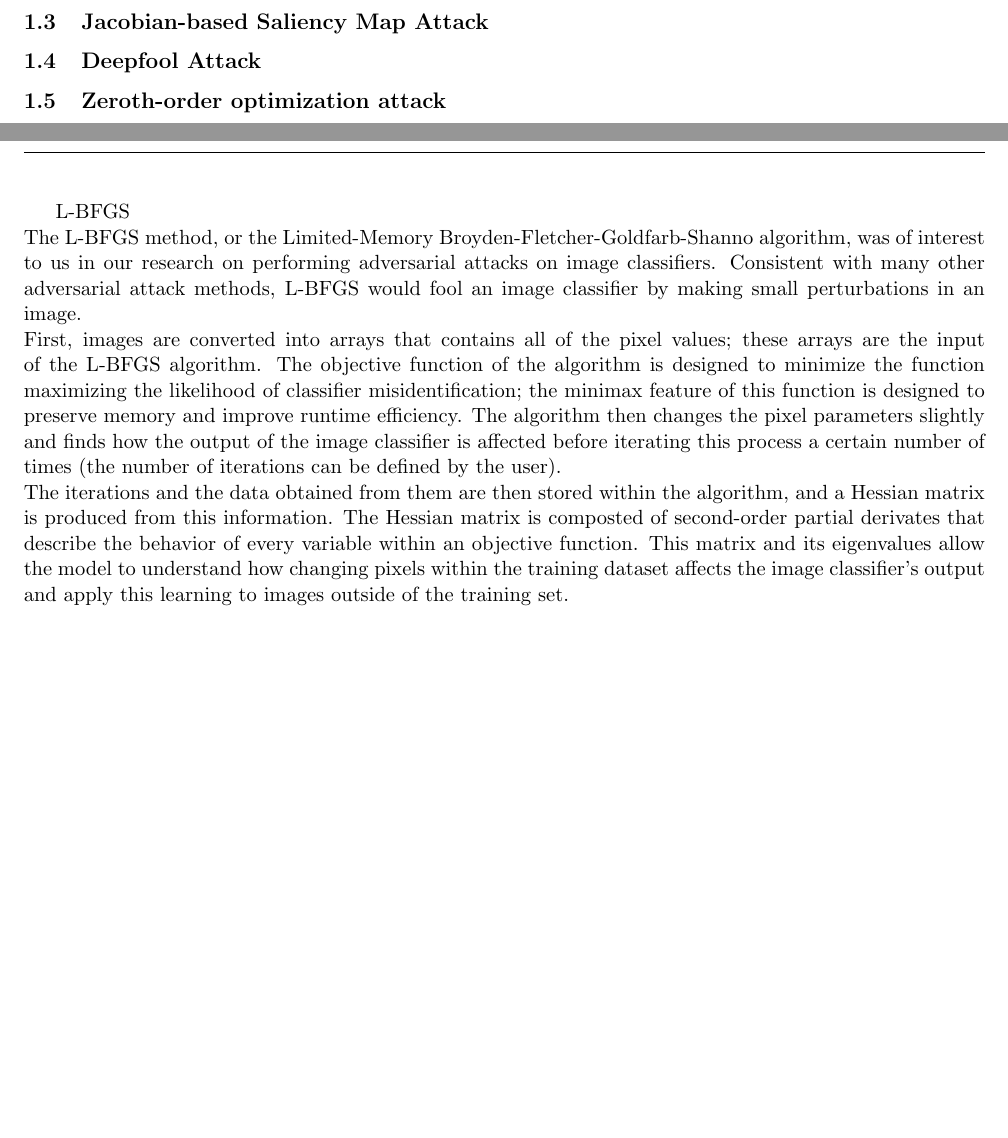
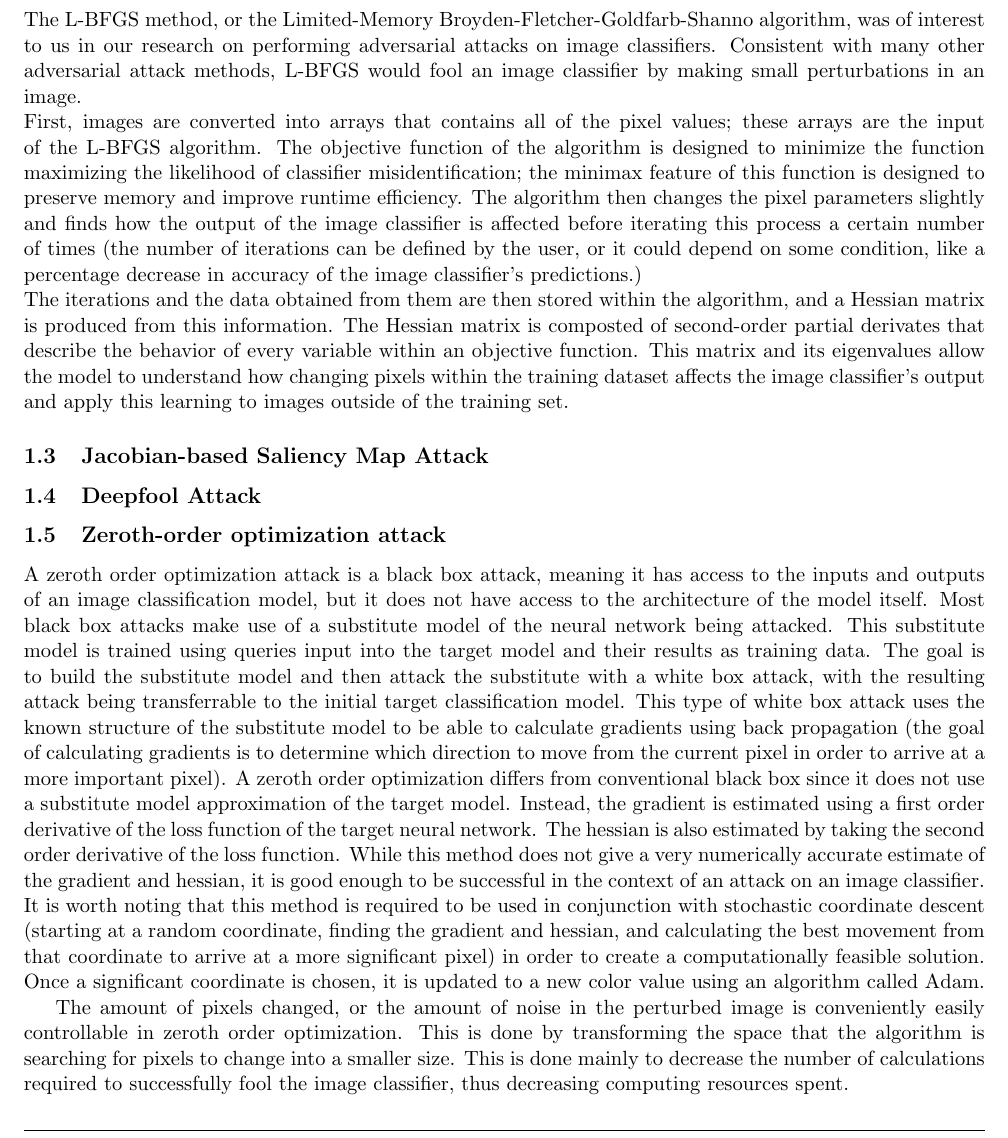
Before and after one commit to naatalieyeh/P2, a LaTeX document (P2_Report.tex): two parts of pages 4 and 6 of 12 before the commit and part of page 4 of 7 after it, the two joined at a grey line, cut so that both start at the same text. Compiled offline with pdfLaTeX.

Commit message:
natalie yeh

```diff
--- a/P2_Report.tex
+++ b/P2_Report.tex
@@ -154,6 +154,9 @@ Accountable together -- we are Purdue.''}
 
 %sub-alorithm two
 \subsection{L-BFGS}
+The L-BFGS method, or the Limited-Memory Broyden-Fletcher-Goldfarb-Shanno algorithm, was of interest to us in our research on performing adversarial attacks on image classifiers. Consistent with many other adversarial attack methods, L-BFGS would fool an image classifier by making small perturbations in an image. \\
+First, images are converted into arrays that contains all of the pixel values; these arrays are the input of the L-BFGS algorithm. The objective function of the algorithm is designed to minimize the function maximizing the likelihood of classifier misidentification; the minimax feature of this function is designed to preserve memory and improve runtime efficiency. The algorithm then changes the pixel parameters slightly and finds how the output of the image classifier is affected before iterating this process a certain number of times (the number of iterations can be defined by the user, or it could depend on some condition, like a percentage decrease in accuracy of the image classifier's predictions.) \\
+The iterations and the data obtained from them are then stored within the algorithm, and a Hessian matrix is produced from this information. The Hessian matrix is composted of second-order partial derivates that describe the behavior of every variable within an objective function. This matrix and its eigenvalues allow the model to understand how changing pixels within the training dataset affects the image classifier's output and apply this learning to images outside of the training set.
 
 %sub-algorithm three
 \subsection{Jacobian-based Saliency Map Attack}
@@ -163,5 +166,6 @@ Accountable together -- we are Purdue.''}
 
 %sub-algorithm five:
 \subsection{Zeroth-order optimization attack}
+\indent A zeroth order optimization attack is a black box attack, meaning it has access to the inputs and outputs of an image classification model, but it does not have access to the architecture of the model itself.  Most black box attacks make use of a substitute model of the neural network being attacked.  This substitute model is trained using queries input into the target model and their results as training data.  The goal is to build the substitute model and then attack the substitute with a white box attack, with the resulting attack being transferrable to the initial target classification model. This type of white box attack uses the known structure of the substitute model to be able to calculate gradients using back propagation (the goal of calculating gradients is to determine which direction to move from the current pixel in order to arrive at a more important pixel).  A zeroth order optimization differs from conventional black box since it does not use a substitute model approximation of the target model.  Instead, the gradient is estimated using a first order derivative of the loss function of the target neural network.  The hessian is also estimated by taking the second order derivative of the loss function.  While this method does not give a very numerically accurate estimate of the gradient and hessian, it is good enough to be successful in the context of an attack on an image classifier.  It is worth noting that this method is required to be used in conjunction with stochastic coordinate descent (starting at a random coordinate, finding the gradient and hessian, and calculating the best movement from that coordinate to arrive at a more significant pixel) in order to create a computationally feasible solution.  Once a significant coordinate is chosen, it is updated to a new color value using an algorithm called Adam.  	\indent The amount of pixels changed, or the amount of noise in the perturbed image is conveniently easily controllable in zeroth order optimization.  This is done by transforming the space that the algorithm is searching for pixels to change into a smaller size.  This is done mainly to decrease the number of calculations required to successfully fool the image classifier, thus decreasing computing resources spent.
 
 
@@ -173,6 +171,0 @@ Fast Gradient Sign Method \\
-L-BFGS \\
-The L-BFGS method, or the Limited-Memory Broyden-Fletcher-Goldfarb-Shanno algorithm, was of interest to us in our research on performing adversarial attacks on image classifiers. Consistent with many other adversarial attack methods, L-BFGS would fool an image classifier by making small perturbations in an image. \\
-First, images are converted into arrays that contains all of the pixel values; these arrays are the input of the L-BFGS algorithm. The objective function of the algorithm is designed to minimize the function maximizing the likelihood of classifier misidentification; the minimax feature of this function is designed to preserve memory and improve runtime efficiency. The algorithm then changes the pixel parameters slightly and finds how the output of the image classifier is affected before iterating this process a certain number of times (the number of iterations can be defined by the user). \\
-The iterations and the data obtained from them are then stored within the algorithm, and a Hessian matrix is produced from this information. The Hessian matrix is composted of second-order partial derivates that describe the behavior of every variable within an objective function. This matrix and its eigenvalues allow the model to understand how changing pixels within the training dataset affects the image classifier's output and apply this learning to images outside of the training set.
-
-\newpage
```
Also changed, not shown: P2_Report.tex (12 more changed lines).
